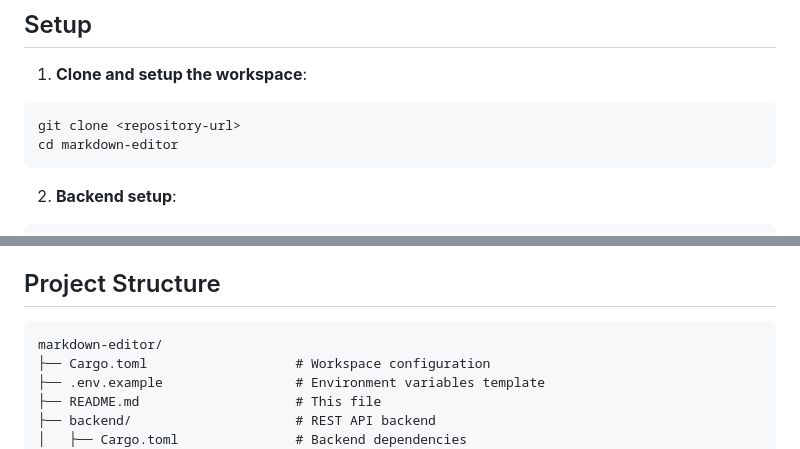
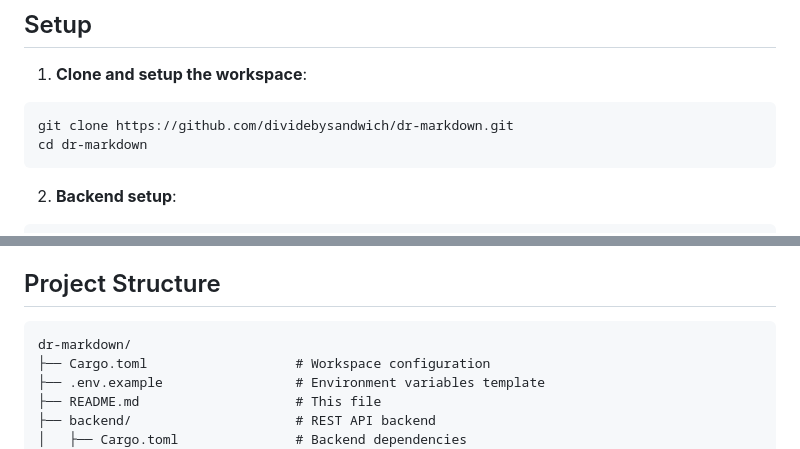
Before and after one commit to dividebysandwich/dr-markdown, a Markdown page: readme.md, 2 parts joined by grey strips. Rendered like a GitHub page.

````diff
--- a/readme.md
+++ b/readme.md
@@ -46,8 +46,8 @@ cargo install trunk wasm-pack
 
 1. **Clone and setup the workspace**:
 ```bash
-git clone <repository-url>
-cd markdown-editor
+git clone https://github.com/dividebysandwich/dr-markdown.git
+cd dr-markdown
 ```
 
 2. **Backend setup**:
@@ -139,7 +139,7 @@ Migrations are automatically applied when the backend starts. Migration files ar
 ## Project Structure
 
 ```
-markdown-editor/
+dr-markdown/
 ├── Cargo.toml                   # Workspace configuration
 ├── .env.example                 # Environment variables template
 ├── README.md                    # This file
````
